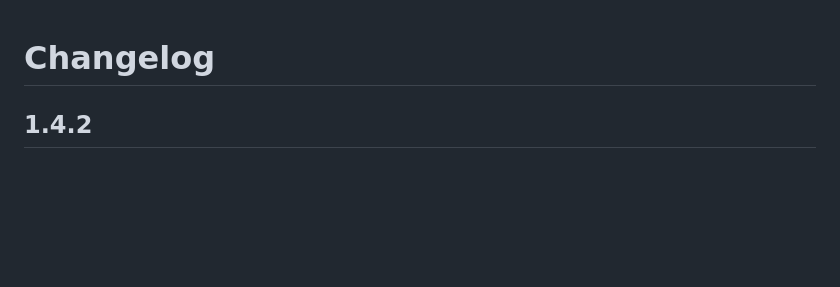
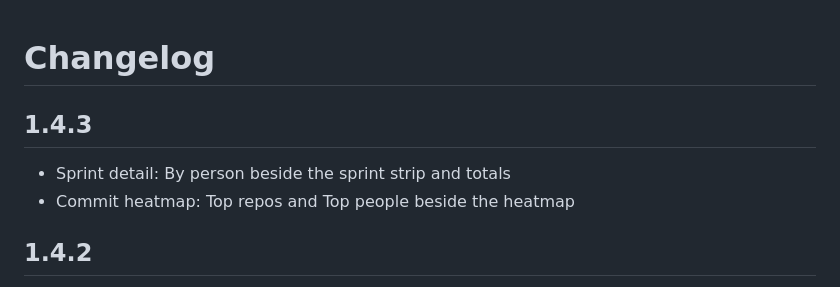
Before and after one commit to DasCondor/ado-work-map, a Markdown page: vscode-extension/CHANGELOG.md, the part around the change. Drawn GitHub-style; blank space fills up the shorter version.

```diff
--- a/vscode-extension/CHANGELOG.md
+++ b/vscode-extension/CHANGELOG.md
@@ -1,4 +1,9 @@
 # Changelog
+
+## 1.4.3
+
+- Sprint detail: By person beside the sprint strip and totals
+- Commit heatmap: Top repos and Top people beside the heatmap
 
 ## 1.4.2
 
```
Also changed, not shown: README.md (+6 -0 lines), azure-devops-extension/images/commit-heatmap.png, azure-devops-extension/images/sprints.png, docs/images/commit-heatmap-person.png, docs/images/commit-heatmap-sprint.png, docs/images/commit-heatmap.png, docs/images/sprints.png, 4 other files.
